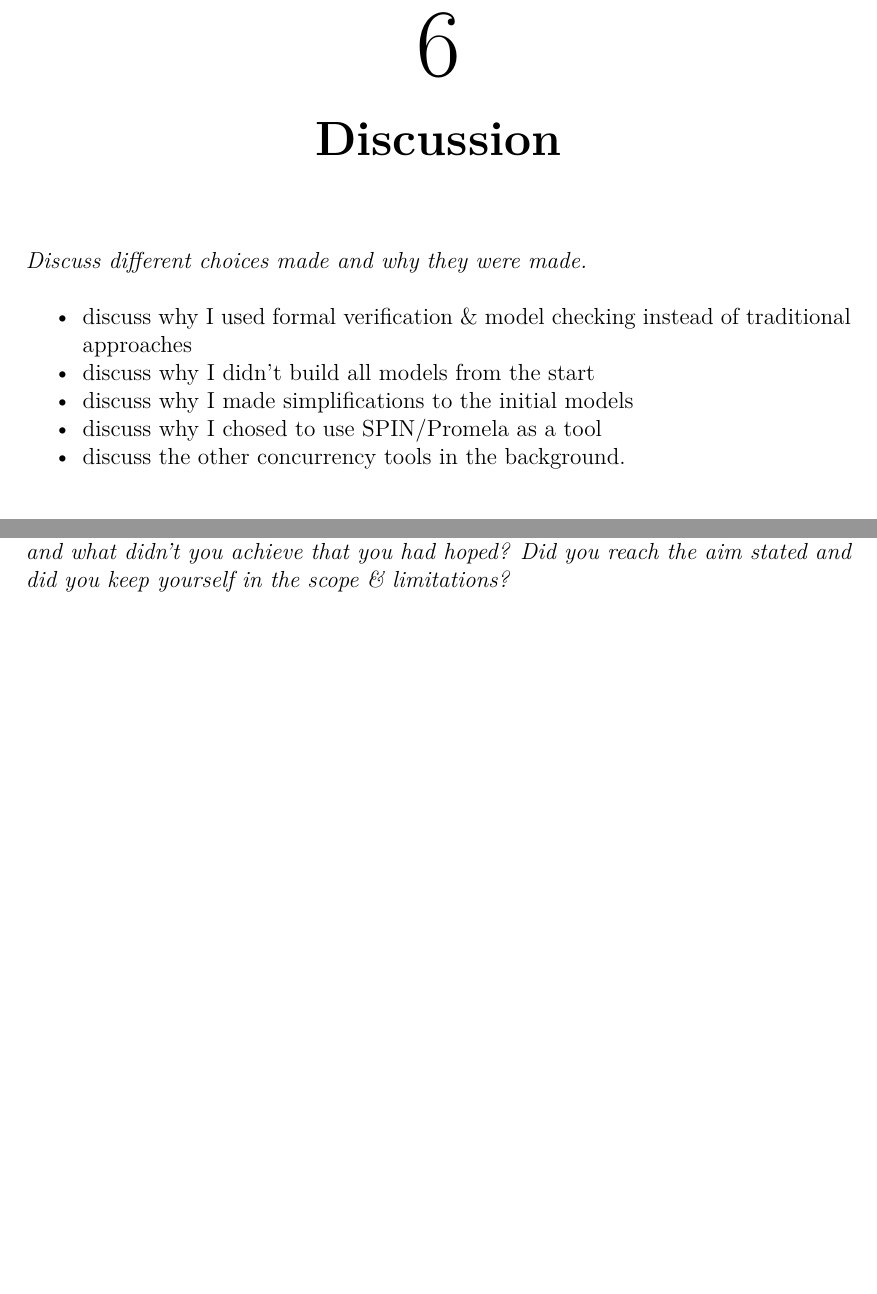
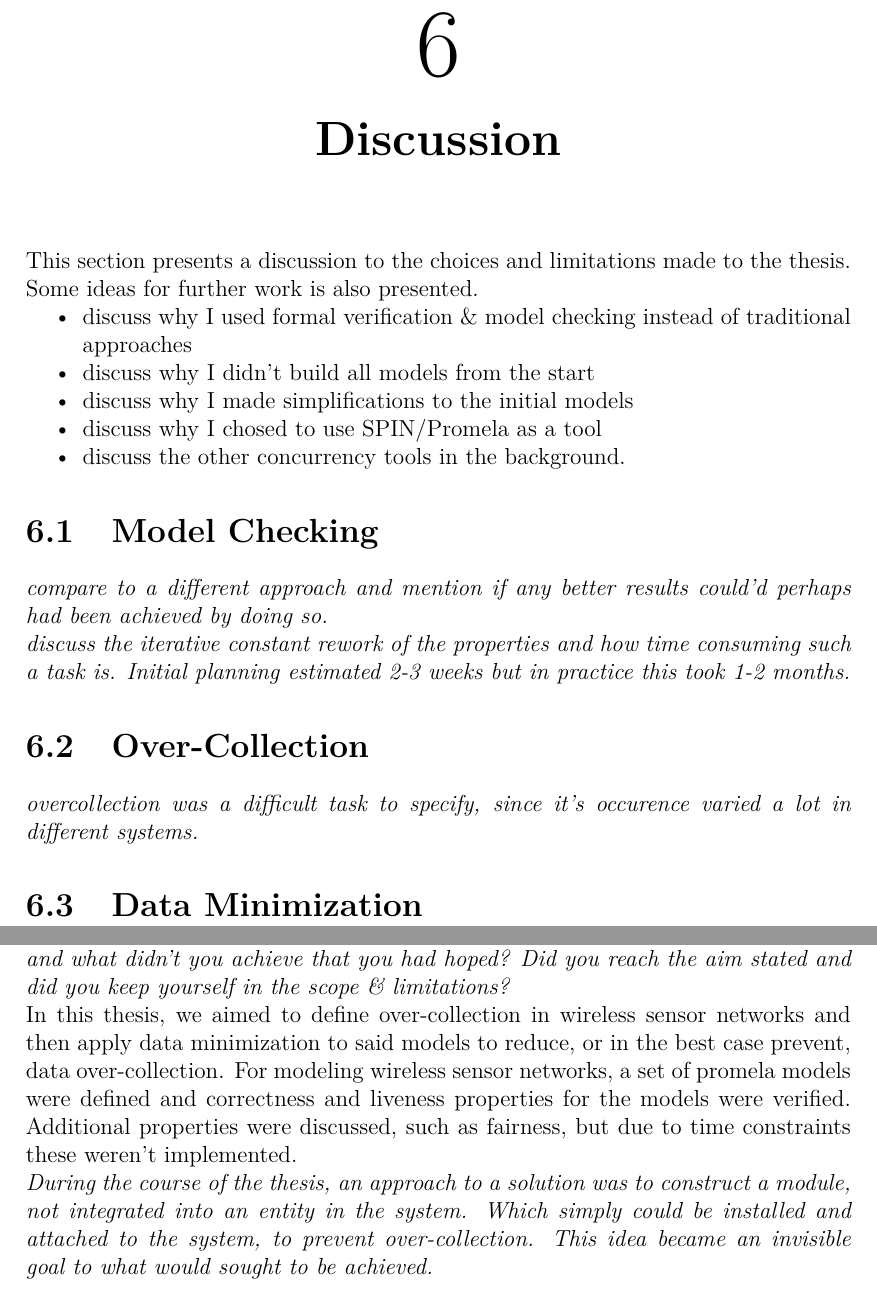
Before and after one commit to bisforboman/exjobb, a LaTeX thesis (Thesis/main.tex, which reads Thesis/include/DiscussionConclusionEthics.tex): two parts of pages 43 and 45 of 47 before the commit and two parts of pages 45 and 47 of 49 after it, joined at a grey line, cut so that both start at the same text, the shorter picture padded with empty space. Compiled offline with pdfLaTeX.

Commit message:
minor adds to conc and disc

```diff
--- a/Thesis/include/DiscussionConclusionEthics.tex
+++ b/Thesis/include/DiscussionConclusionEthics.tex
@@ -1,6 +1,6 @@
 \chapter{Discussion}
 
-\textit{Discuss different choices made and why they were made.} \\
+This section presents a discussion to the choices and limitations made to the thesis. Some ideas for further work is also presented.
 
 \begin{itemize}
 \item discuss why I used formal verification \& model checking instead of traditional approaches
@@ -10,10 +10,29 @@
 \item discuss the other concurrency tools in the background.
 \end{itemize}
 
+\section{Model Checking}
+
+\textit{compare to a different approach and mention if any better results could'd perhaps had been achieved by doing so.}
+
+\textit{discuss the iterative constant rework of the properties and how time consuming such a task is. Initial planning estimated 2-3 weeks but in practice this took 1-2 months.}
+
+\section{Over-Collection}
+
+\textit{overcollection was a difficult task to specify, since it's occurence varied a lot in different systems. }
+
+
+\section{Data Minimization}
+
+
+
 \chapter{Conclusion}
 
 \textit{Conclude the results of the report, did it go as expected? What progress did you make and what didn't you achieve that you had hoped? Did you reach the aim stated and did you keep yourself in the scope \& limitations? }
 
+In this thesis, we aimed to define over-collection in wireless sensor networks and then apply data minimization to said models to reduce, or in the best case prevent, data over-collection.
+For modeling wireless sensor networks, a set of promela models were defined and correctness and liveness properties for the models were verified. Additional properties were discussed, such as fairness, but due to time constraints these weren't implemented.
+
+\textit{During the course of the thesis, an approach to a solution was to construct a module, not integrated into an entity in the system. Which simply could be installed and attached to the system, to prevent over-collection. This idea became an invisible goal to what would sought to be achieved. }
 %\chapter{Ethics}
 %*discuss the/some ethics involved*
 
```
Also changed, not shown: Thesis/include/Theory.tex (+7 -5 lines).
